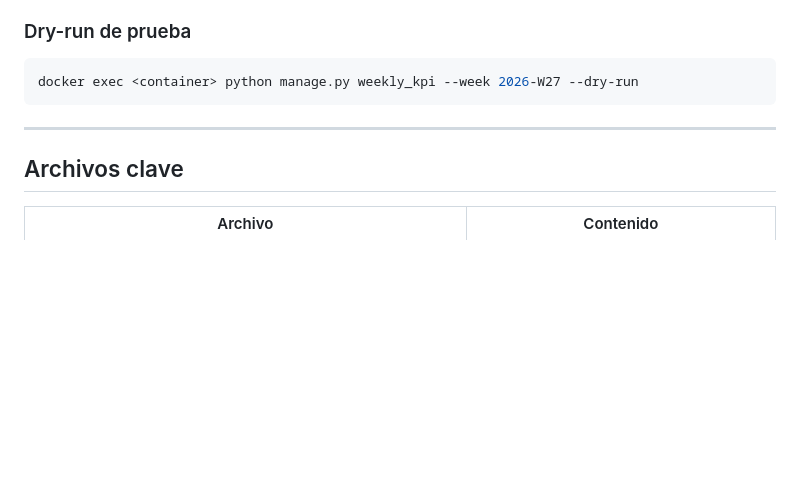
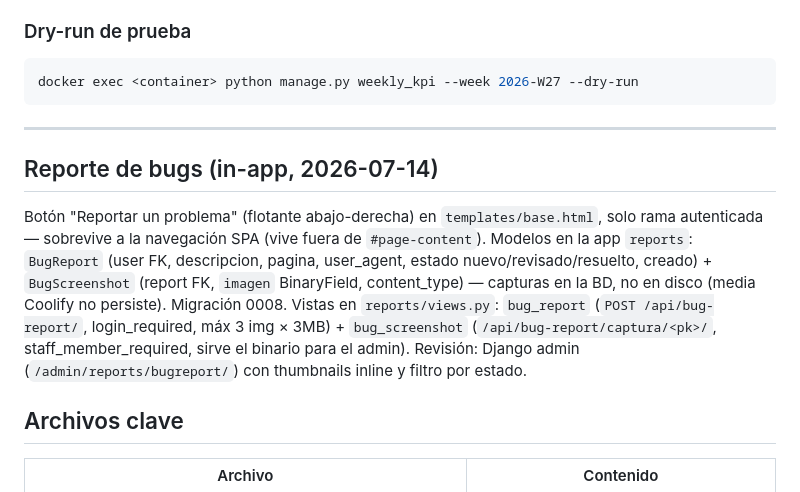
Before and after one commit to jeria88/app-endonautas, a Markdown page: CLAUDE.md, the part around the change. GitHub-like rendering; blank space fills up the shorter version.

Commit message:
docs: sección reporte de bugs (app reports)
Co-Authored-By: Claude Opus 4.8 <noreply@anthropic.com>

```diff
--- a/CLAUDE.md
+++ b/CLAUDE.md
@@ -463,6 +463,17 @@ docker exec <container> python manage.py weekly_kpi --week 2026-W27 --dry-run
 
 ---
 
+## Reporte de bugs (in-app, 2026-07-14)
+
+Botón "Reportar un problema" (flotante abajo-derecha) en `templates/base.html`, solo rama
+autenticada — sobrevive a la navegación SPA (vive fuera de `#page-content`). Modelos en la app
+`reports`: `BugReport` (user FK, descripcion, pagina, user_agent, estado nuevo/revisado/resuelto,
+creado) + `BugScreenshot` (report FK, `imagen` BinaryField, content_type) — capturas en la BD,
+no en disco (media Coolify no persiste). Migración 0008. Vistas en `reports/views.py`:
+`bug_report` (`POST /api/bug-report/`, login_required, máx 3 img × 3MB) + `bug_screenshot`
+(`/api/bug-report/captura/<pk>/`, staff_member_required, sirve el binario para el admin).
+Revisión: Django admin (`/admin/reports/bugreport/`) con thumbnails inline y filtro por estado.
+
 ## Archivos clave
 
 | Archivo | Contenido |
```
